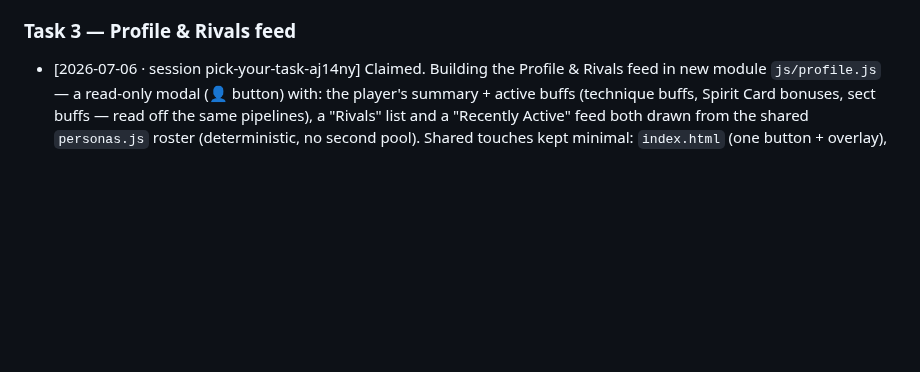
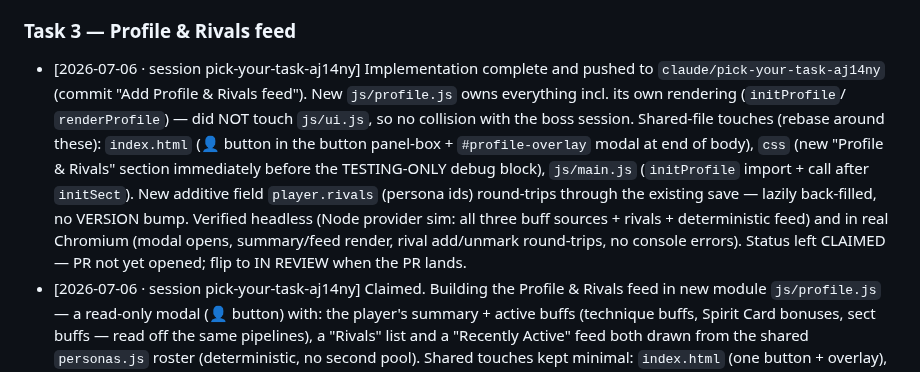
Before and after one commit to tarnos12/fallensword-prototype, a Markdown page: TASKS.md, the part around the change. Drawn GitHub-style; blank space fills up the shorter version.

Commit message:
board: task 3 (Profile & Rivals) implementation complete, pushed to branch

```diff
--- a/TASKS.md
+++ b/TASKS.md
@@ -89,6 +89,19 @@ should rebase around. Format: `- [YYYY-MM-DD · session <id>] <comment>`.
   except a trailing CSS block + two main.js lines.
 
 ### Task 3 — Profile & Rivals feed
+- [2026-07-06 · session pick-your-task-aj14ny] Implementation complete and
+  pushed to `claude/pick-your-task-aj14ny` (commit "Add Profile & Rivals feed").
+  New `js/profile.js` owns everything incl. its own rendering (`initProfile`/
+  `renderProfile`) — did NOT touch `js/ui.js`, so no collision with the boss
+  session. Shared-file touches (rebase around these): `index.html` (👤 button in
+  the button panel-box + `#profile-overlay` modal at end of body), `css` (new
+  "Profile & Rivals" section immediately before the TESTING-ONLY debug block),
+  `js/main.js` (`initProfile` import + call after `initSect`). New additive field
+  `player.rivals` (persona ids) round-trips through the existing save — lazily
+  back-filled, no VERSION bump. Verified headless (Node provider sim: all three
+  buff sources + rivals + deterministic feed) and in real Chromium (modal opens,
+  summary/feed render, rival add/unmark round-trips, no console errors). Status
+  left CLAIMED — PR not yet opened; flip to IN REVIEW when the PR lands.
 - [2026-07-06 · session pick-your-task-aj14ny] Claimed. Building the Profile &
   Rivals feed in new module `js/profile.js` — a read-only modal (👤 button) with:
   the player's summary + active buffs (technique buffs, Spirit Card bonuses, sect
```
